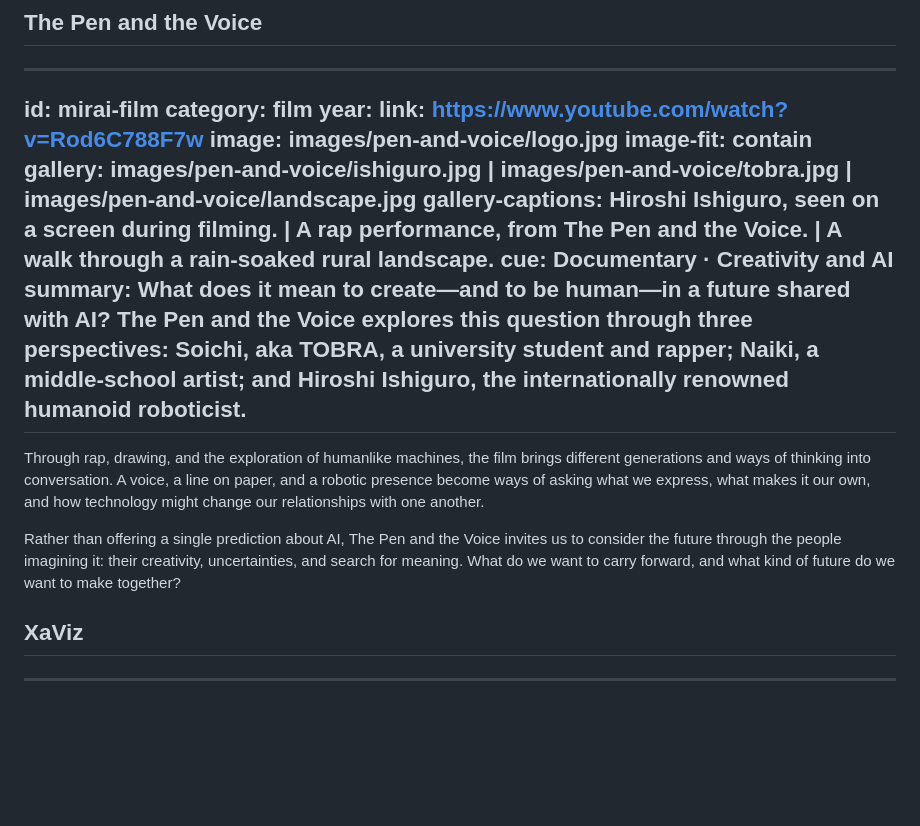
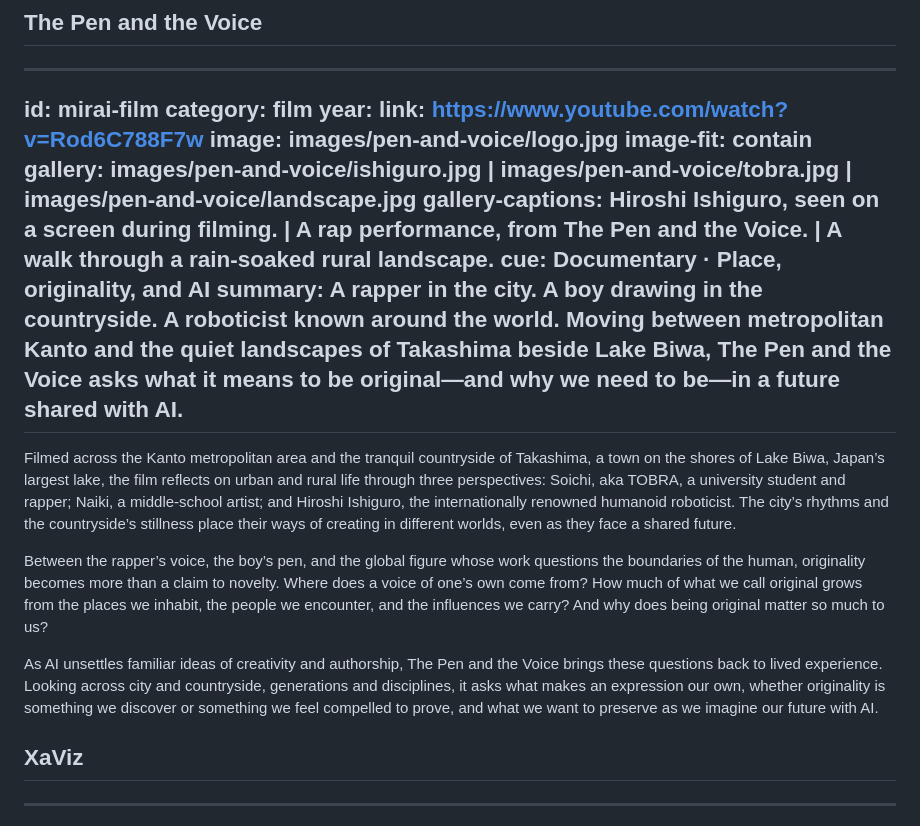
Before and after one commit to yohman/yoh, a Markdown page: content.md, the part around the change. GitHub-like rendering; blank space fills up the shorter version.

Commit message:
Deepen film synopsis around urban rural life and originality

```diff
--- a/content.md
+++ b/content.md
@@ -257,13 +257,15 @@ image: images/pen-and-voice/logo.jpg
 image-fit: contain
 gallery: images/pen-and-voice/ishiguro.jpg | images/pen-and-voice/tobra.jpg | images/pen-and-voice/landscape.jpg
 gallery-captions: Hiroshi Ishiguro, seen on a screen during filming. | A rap performance, from The Pen and the Voice. | A walk through a rain-soaked rural landscape.
-cue: Documentary · Creativity and AI
-summary: What does it mean to create—and to be human—in a future shared with AI? The Pen and the Voice explores this question through three perspectives: Soichi, aka TOBRA, a university student and rapper; Naiki, a middle-school artist; and Hiroshi Ishiguro, the internationally renowned humanoid roboticist.
+cue: Documentary · Place, originality, and AI
+summary: A rapper in the city. A boy drawing in the countryside. A roboticist known around the world. Moving between metropolitan Kanto and the quiet landscapes of Takashima beside Lake Biwa, The Pen and the Voice asks what it means to be original—and why we need to be—in a future shared with AI.
 ---
 
-Through rap, drawing, and the exploration of humanlike machines, the film brings different generations and ways of thinking into conversation. A voice, a line on paper, and a robotic presence become ways of asking what we express, what makes it our own, and how technology might change our relationships with one another.
+Filmed across the Kanto metropolitan area and the tranquil countryside of Takashima, a town on the shores of Lake Biwa, Japan’s largest lake, the film reflects on urban and rural life through three perspectives: Soichi, aka TOBRA, a university student and rapper; Naiki, a middle-school artist; and Hiroshi Ishiguro, the internationally renowned humanoid roboticist. The city’s rhythms and the countryside’s stillness place their ways of creating in different worlds, even as they face a shared future.
 
-Rather than offering a single prediction about AI, The Pen and the Voice invites us to consider the future through the people imagining it: their creativity, uncertainties, and search for meaning. What do we want to carry forward, and what kind of future do we want to make together?
+Between the rapper’s voice, the boy’s pen, and the global figure whose work questions the boundaries of the human, originality becomes more than a claim to novelty. Where does a voice of one’s own come from? How much of what we call original grows from the places we inhabit, the people we encounter, and the influences we carry? And why does being original matter so much to us?
+
+As AI unsettles familiar ideas of creativity and authorship, The Pen and the Voice brings these questions back to lived experience. Looking across city and countryside, generations and disciplines, it asks what makes an expression our own, whether originality is something we discover or something we feel compelled to prove, and what we want to preserve as we imagine our future with AI.
 
 ## XaViz
 
```
Also changed, not shown: content.ja.md (+6 -4 lines).
